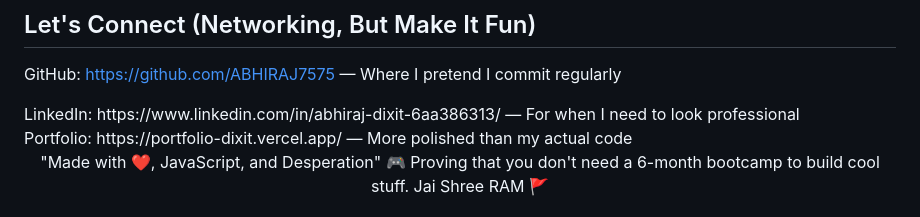
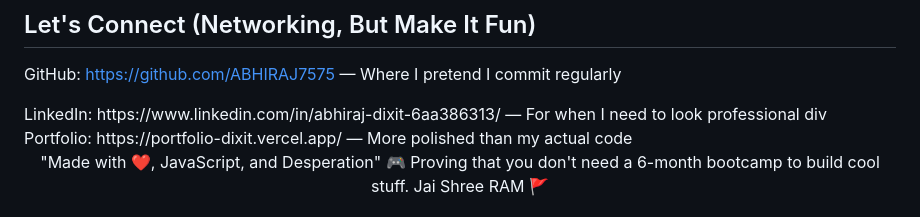
Before and after one commit to ABHIRAJ7575/SHUNYA-Arcade, a Markdown page: README.md, the part around the change. GitHub-like rendering.

```diff
--- a/README.md
+++ b/README.md
@@ -114,7 +114,7 @@ Give credit to the AI-Human Jugalbandi that made this possible. 🙏
 GitHub: https://github.com/ABHIRAJ7575 — Where I pretend I commit regularly
 </div>
 LinkedIn: https://www.linkedin.com/in/abhiraj-dixit-6aa386313/ — For when I need to look professional
-<br>
+ </div>div <br>
 Portfolio: https://portfolio-dixit.vercel.app/ — More polished than my actual code
 
 
```
